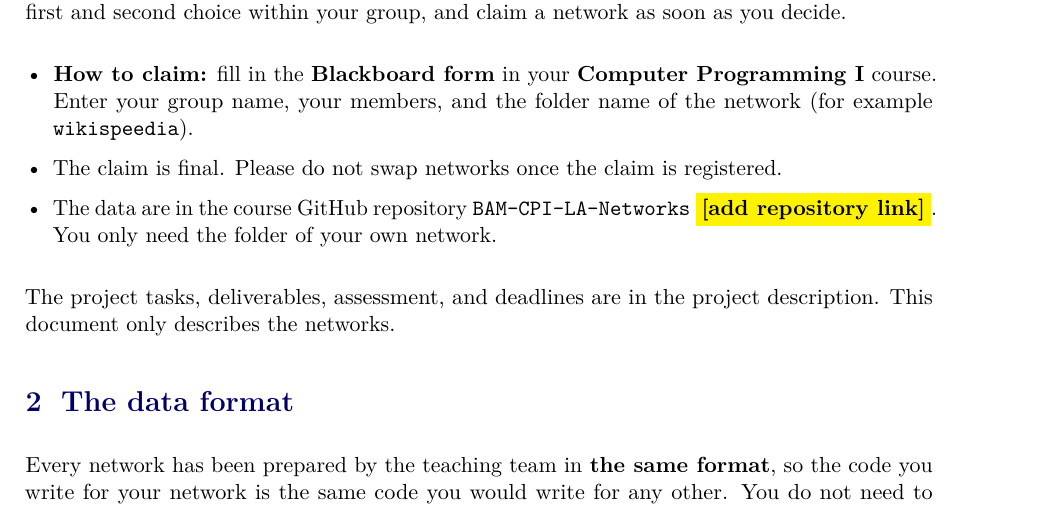
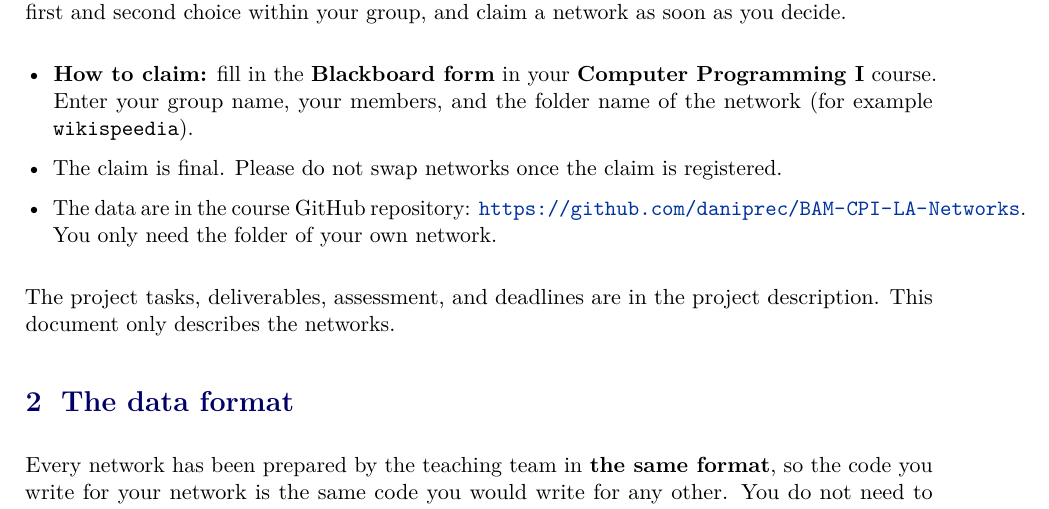
Before and after one commit to daniprec/BAM-CPI-LA-Networks, a LaTeX document (catalogue/Network_Catalogue.tex): part of page 1 of 8, cut so that both start at the same text. Compiled offline with pdfLaTeX.

Commit message:
Add repository link to catalogue and README

```diff
--- a/catalogue/Network_Catalogue.tex
+++ b/catalogue/Network_Catalogue.tex
@@ -55,7 +55,7 @@ Fall 2026--2027
 \begin{itemize}
 \item \textbf{How to claim:} fill in the \textbf{Blackboard form} in your \textbf{Computer Programming I} course. Enter your group name, your members, and the folder name of the network (for example \code{wikispeedia}).
 \item The claim is final. Please do not swap networks once the claim is registered.
-\item The data are in the course GitHub repository \code{BAM-CPI-LA-Networks} \todo{add repository link}. You only need the folder of your own network.
+\item The data are in the course GitHub repository: \mbox{\url{https://github.com/daniprec/BAM-CPI-LA-Networks}}. You only need the folder of your own network.
 \end{itemize}
 
 The project tasks, deliverables, assessment, and deadlines are in the project description. This document only describes the networks.
```
Also changed, not shown: README.md, catalogue/Network_Catalogue.pdf.
